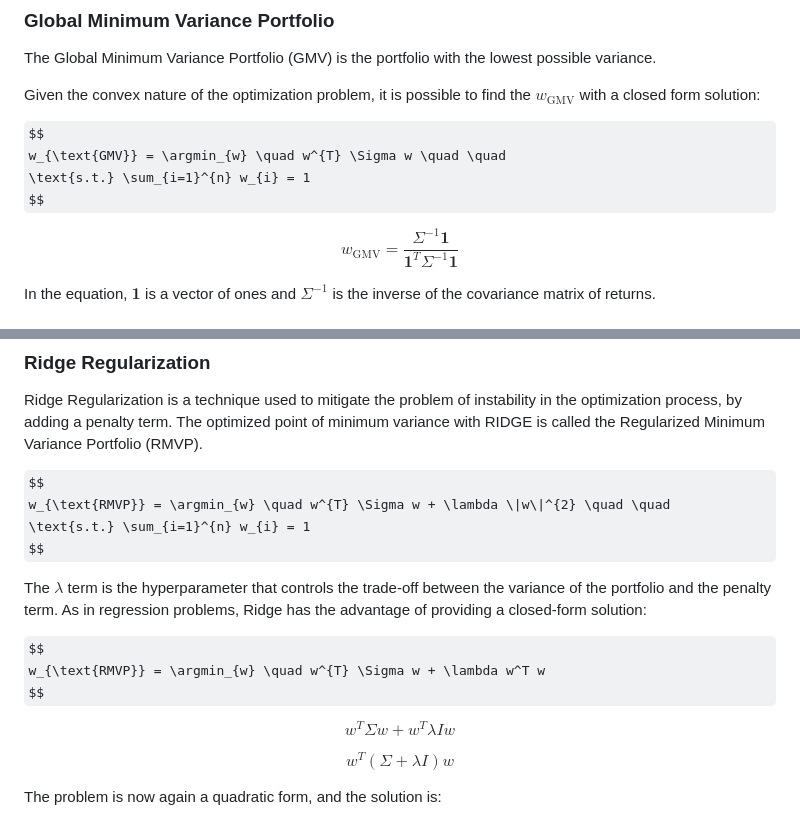
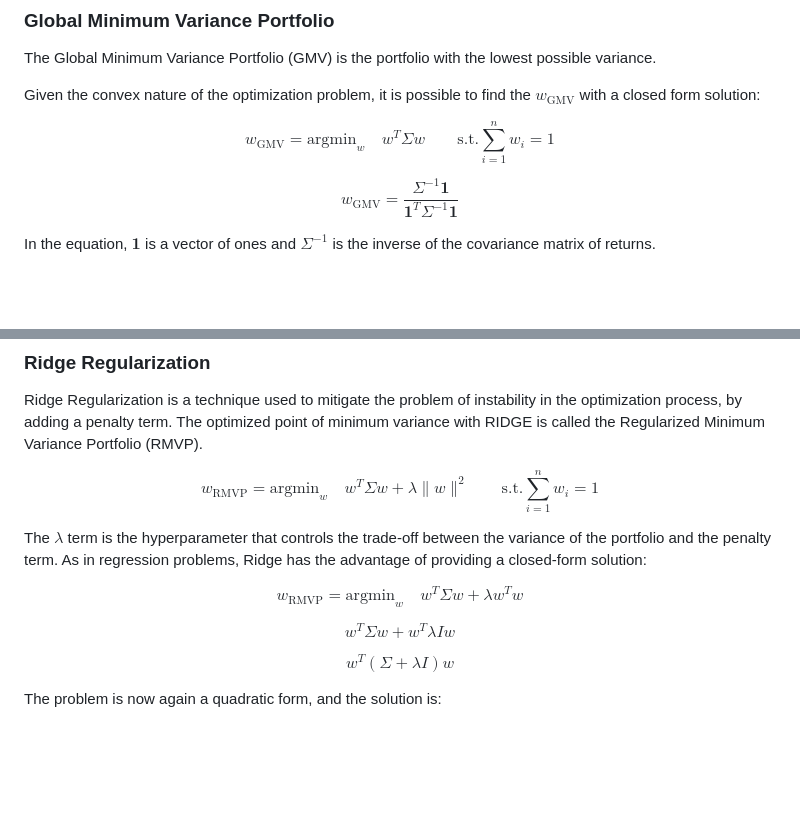
Before and after one commit to Fernando-Urbano/efficient-frontier-regularization, a Markdown page: README.md, 2 parts joined by grey strips. GitHub-like rendering; some formulas as TeX source; blank space fills up the shorter version.

Commit message:
corrections in readme

```diff
--- a/README.md
+++ b/README.md
@@ -96,7 +96,7 @@ The Global Minimum Variance Portfolio (GMV) is the portfolio with the lowest pos
 Given the convex nature of the optimization problem, it is possible to find the $w_{\text{GMV}}$ with a closed form solution:
 
 $$
-w_{\text{GMV}} = \argmin_{w} \quad w^{T} \Sigma w \quad \quad
+w_{\text{GMV}} = \text{argmin}_{w} \quad w^{T} \Sigma w \quad \quad
 \text{s.t.} \sum_{i=1}^{n} w_{i} = 1
 $$
 
@@ -146,14 +146,14 @@ In simpler words, a small difference between the historical and future excess re
 Ridge Regularization is a technique used to mitigate the problem of instability in the optimization process, by adding a penalty term. The optimized point of minimum variance with RIDGE is called the Regularized Minimum Variance Portfolio (RMVP).
 
 $$
-w_{\text{RMVP}} = \argmin_{w} \quad w^{T} \Sigma w + \lambda \|w\|^{2} \quad \quad
+w_{\text{RMVP}} = \text{argmin}_{w} \quad w^{T} \Sigma w + \lambda \|w\|^{2} \quad \quad
 \text{s.t.} \sum_{i=1}^{n} w_{i} = 1
 $$
 
 The $\lambda$ term is the hyperparameter that controls the trade-off between the variance of the portfolio and the penalty term. As in regression problems, Ridge has the advantage of providing a closed-form solution:
 
 $$
-w_{\text{RMVP}} = \argmin_{w} \quad w^{T} \Sigma w + \lambda w^T w
+w_{\text{RMVP}} = \text{argmin}_{w} \quad w^{T} \Sigma w + \lambda w^T w
 $$
 
 $$
```
